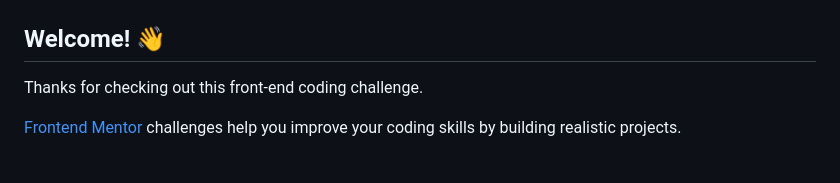
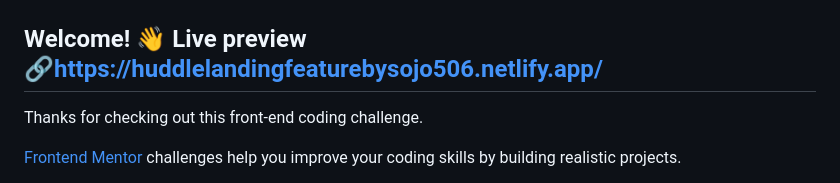
Before and after one commit to Sojo506/huddel-landing-feature, a Markdown page: README.md, the part around the change. GitHub-like rendering.

```diff
--- a/README.md
+++ b/README.md
@@ -2,7 +2,7 @@
 
 ![Design preview for the Huddle landing page with alternating feature blocks coding challenge](./design/desktop-preview.jpg)
 
-## Welcome! 👋
+## Welcome! 👋 Live preview 🔗https://huddlelandingfeaturebysojo506.netlify.app/
 
 Thanks for checking out this front-end coding challenge.
 
```
